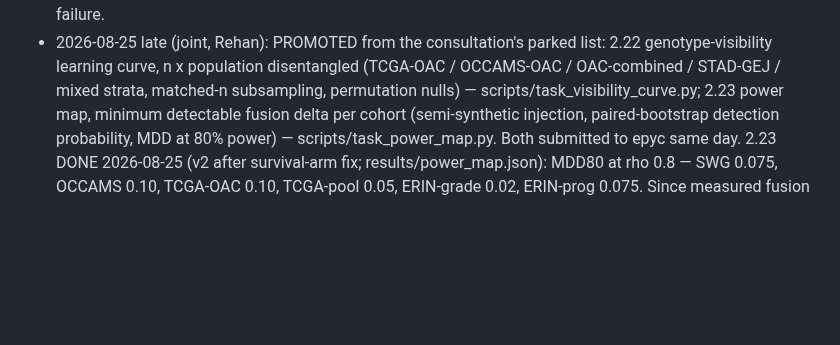
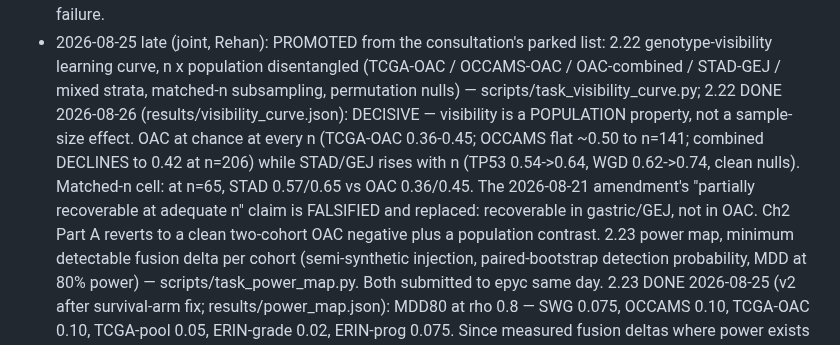
Before and after one commit to rzuberi/thesis, a Markdown page: EXECUTION_PLAN.md, the part around the change. Rendered like a GitHub page; blank space fills up the shorter version.

Commit message:
2.22 verdict propagated: visibility is population-specific, OAC negative stands

```diff
--- a/EXECUTION_PLAN.md
+++ b/EXECUTION_PLAN.md
@@ -210,6 +210,14 @@ On return: read results against pre-registrations; deviations to log: none yet.
   2.22 genotype-visibility learning curve, n x population disentangled
   (TCGA-OAC / OCCAMS-OAC / OAC-combined / STAD-GEJ / mixed strata, matched-n
   subsampling, permutation nulls) — scripts/task_visibility_curve.py;
+  2.22 DONE 2026-08-26 (results/visibility_curve.json): DECISIVE — visibility
+  is a POPULATION property, not a sample-size effect. OAC at chance at every n
+  (TCGA-OAC 0.36-0.45; OCCAMS flat ~0.50 to n=141; combined DECLINES to 0.42
+  at n=206) while STAD/GEJ rises with n (TP53 0.54->0.64, WGD 0.62->0.74,
+  clean nulls). Matched-n cell: at n=65, STAD 0.57/0.65 vs OAC 0.36/0.45. The
+  2026-08-21 amendment's "partially recoverable at adequate n" claim is
+  FALSIFIED and replaced: recoverable in gastric/GEJ, not in OAC. Ch2 Part A
+  reverts to a clean two-cohort OAC negative plus a population contrast.
   2.23 power map, minimum detectable fusion delta per cohort (semi-synthetic
   injection, paired-bootstrap detection probability, MDD at 80% power) —
   scripts/task_power_map.py. Both submitted to epyc same day.
```
Also changed, not shown: chapters/ch1/evaluation_protocol.md (+8 -7 lines), docs/review_findings.md (+4 -0 lines).
